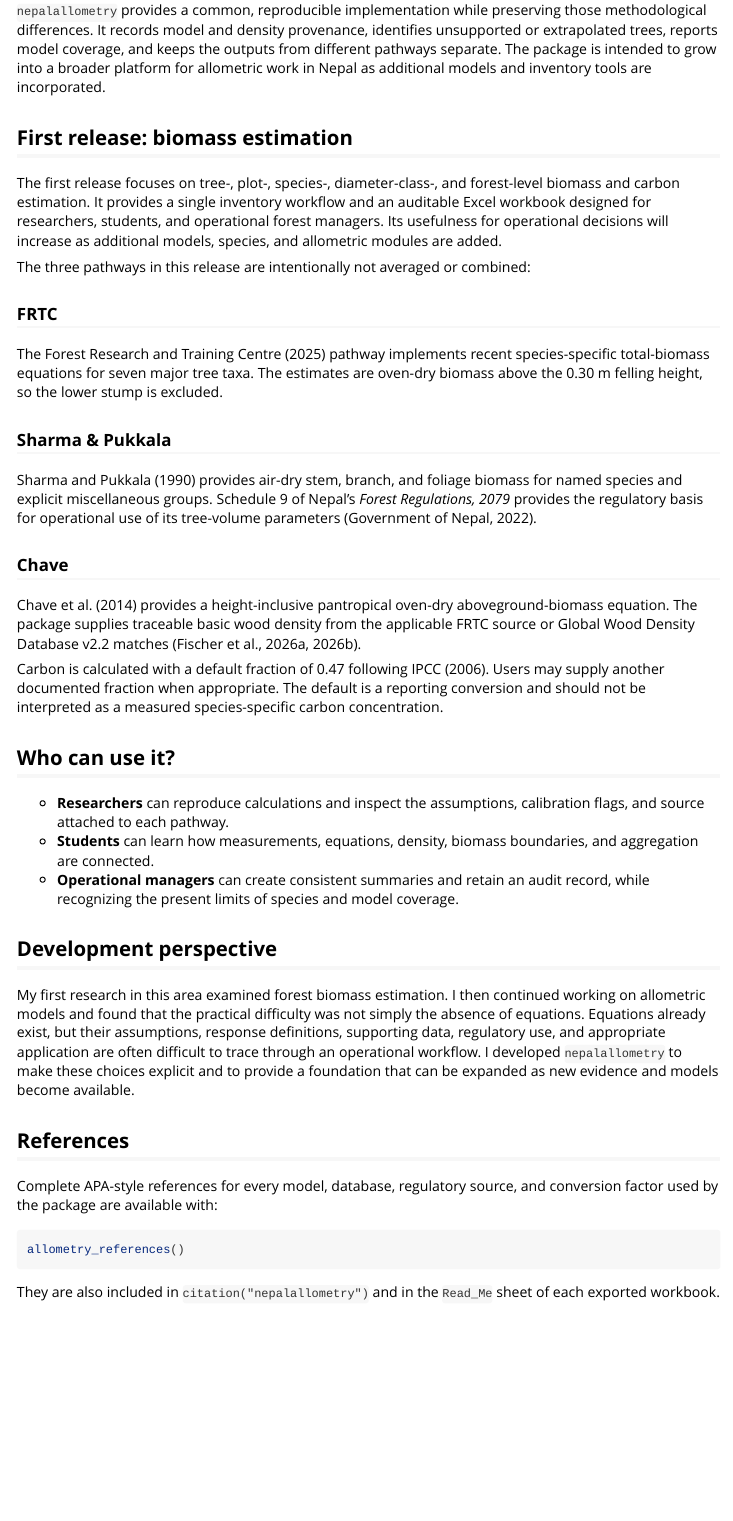
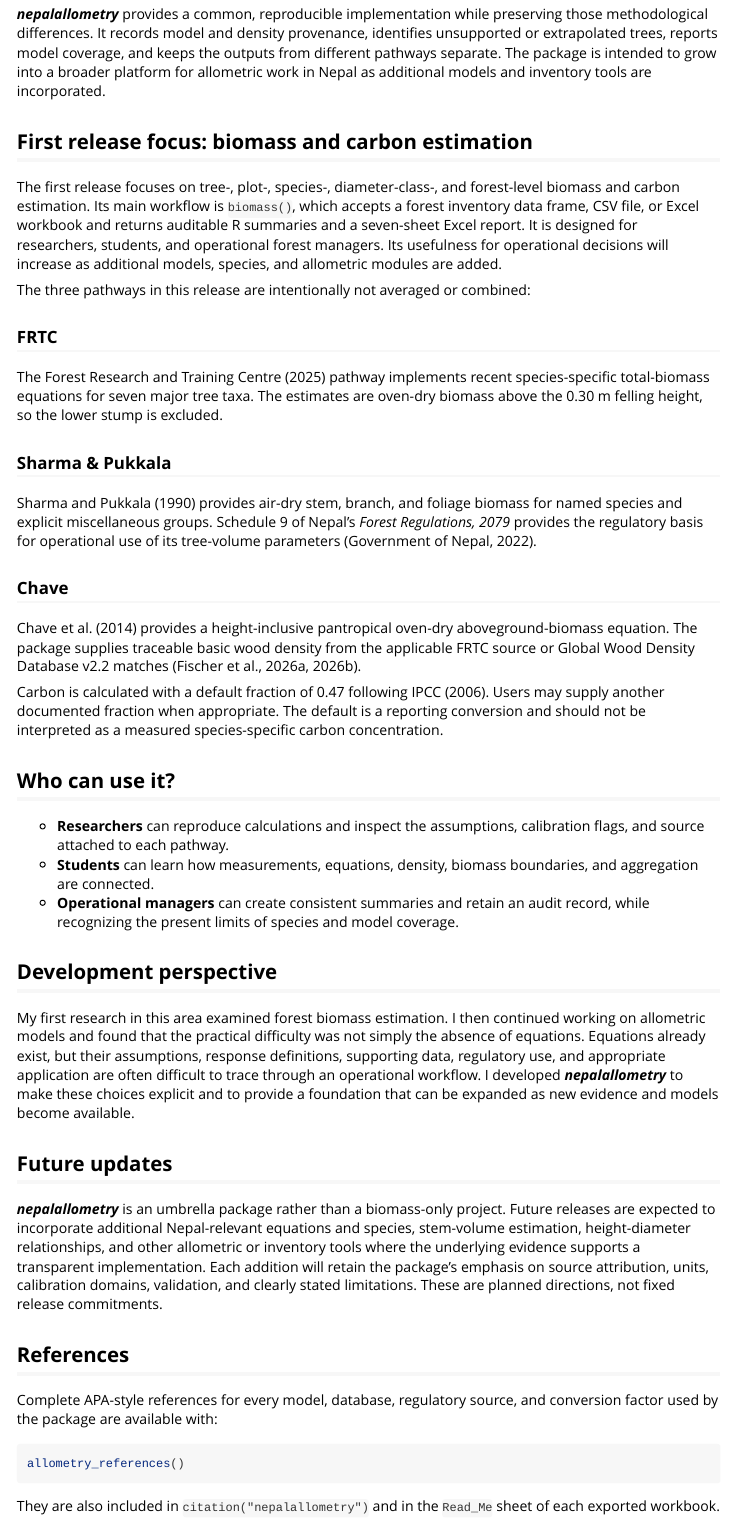
Before and after one commit to ayersant-sys/nepalallometry, an R Markdown document (vignettes/why-nepalallometry.Rmd): the page in a window 1100 px wide, from 360 px down before the commit and from 350 px down after it, so that both start at the same text. Rendered offline with R 4.5, knitr and Pandoc, with nearby package versions.

Commit message:
Add first-release and future-update guidance

```diff
--- a/vignettes/why-nepalallometry.Rmd
+++ b/vignettes/why-nepalallometry.Rmd
@@ -30,20 +30,22 @@ precise but is not fully comparable with another estimate. Unsupported species,
 unmeasured height, unusual tree form, and application outside the calibration
 domain create further practical uncertainty.
 
-`nepalallometry` provides a common, reproducible implementation while preserving
+***nepalallometry*** provides a common, reproducible implementation while preserving
 those methodological differences. It records model and density provenance,
 identifies unsupported or extrapolated trees, reports model coverage, and keeps
 the outputs from different pathways separate. The package is intended to grow
 into a broader platform for allometric work in Nepal as additional models and
 inventory tools are incorporated.
 
-## First release: biomass estimation
+## First release focus: biomass and carbon estimation
 
 The first release focuses on tree-, plot-, species-, diameter-class-, and
-forest-level biomass and carbon estimation. It provides a single inventory
-workflow and an auditable Excel workbook designed for researchers, students,
-and operational forest managers. Its usefulness for operational decisions will
-increase as additional models, species, and allometric modules are added.
+forest-level biomass and carbon estimation. Its main workflow is `biomass()`,
+which accepts a forest inventory data frame, CSV file, or Excel workbook and
+returns auditable R summaries and a seven-sheet Excel report. It is designed for
+researchers, students, and operational forest managers. Its usefulness for
+operational decisions will increase as additional models, species, and
+allometric modules are added.
 
 The three pathways in this release are intentionally not averaged or combined:
 
@@ -83,9 +85,19 @@ continued working on allometric models and found that the practical difficulty
 was not simply the absence of equations. Equations already exist, but their
 assumptions, response definitions, supporting data, regulatory use, and
 appropriate application are often difficult to trace through an operational
-workflow. I developed `nepalallometry` to make these choices explicit and to
+workflow. I developed ***nepalallometry*** to make these choices explicit and to
 provide a foundation that can be expanded as new evidence and models become
 available.
+
+## Future updates
+
+***nepalallometry*** is an umbrella package rather than a biomass-only project.
+Future releases are expected to incorporate additional Nepal-relevant equations
+and species, stem-volume estimation, height-diameter relationships, and other
+allometric or inventory tools where the underlying evidence supports a
+transparent implementation. Each addition will retain the package's emphasis on
+source attribution, units, calibration domains, validation, and clearly stated
+limitations. These are planned directions, not fixed release commitments.
 
 ## References
 
```
